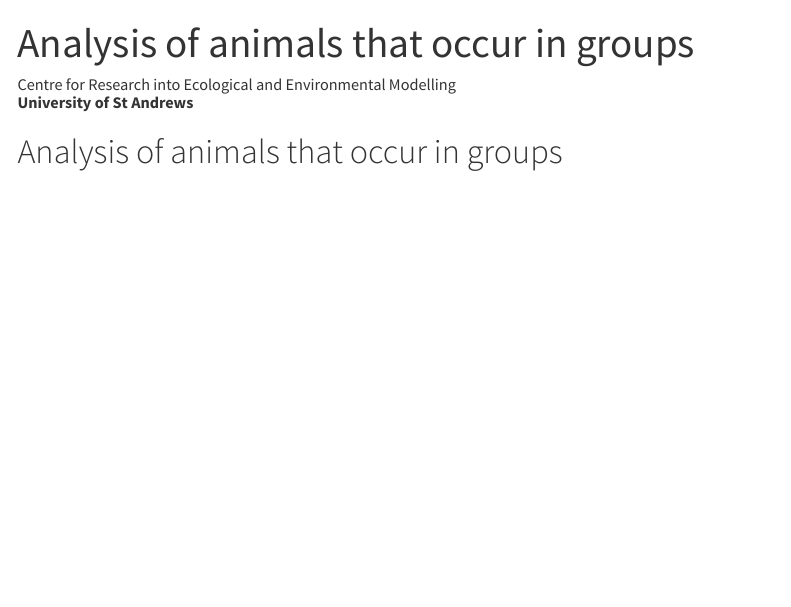
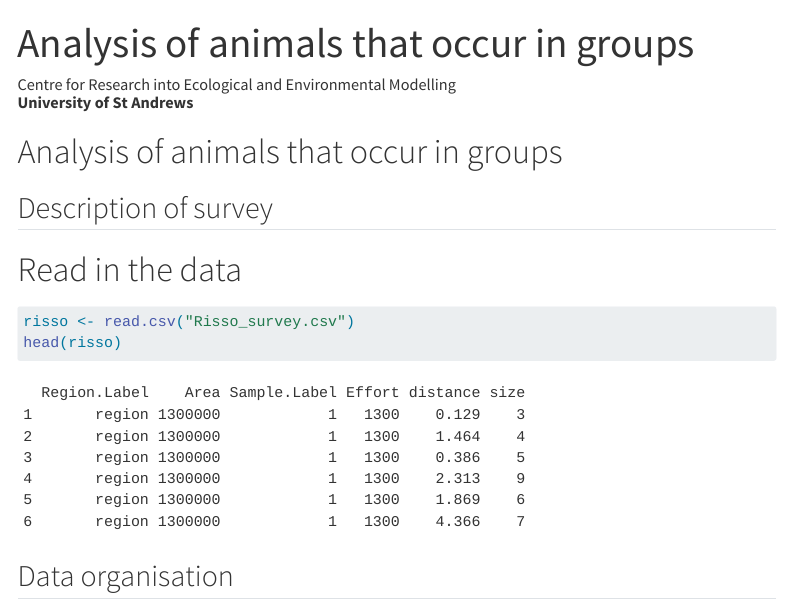
Before and after one commit to DistanceDevelopment/online-course, a Quarto document (09-clusters/R-prac/Pr9-instructions.qmd): the page in a window 1100 px wide, from its top. Rendered offline with R 4.5, knitr and Pandoc in place of Quarto, with nearby package versions; a font, style sheet, LaTeX package, included part or bibliography that could not be used is replaced or left out; menus at the side of the page are left out.

Commit message:
read mod9 data

````diff
--- a/09-clusters/R-prac/Pr9-instructions.qmd
+++ b/09-clusters/R-prac/Pr9-instructions.qmd
@@ -14,3 +14,16 @@ knitr::opts_chunk$set(echo = TRUE)
 ```
 
 # Analysis of animals that occur in groups
+
+## Description of survey
+
+
+
+# Read in the data
+```{r}
+#| label: getdata
+risso <- read.csv("Risso_survey.csv")
+head(risso)
+```
+
+## Data organisation
````
